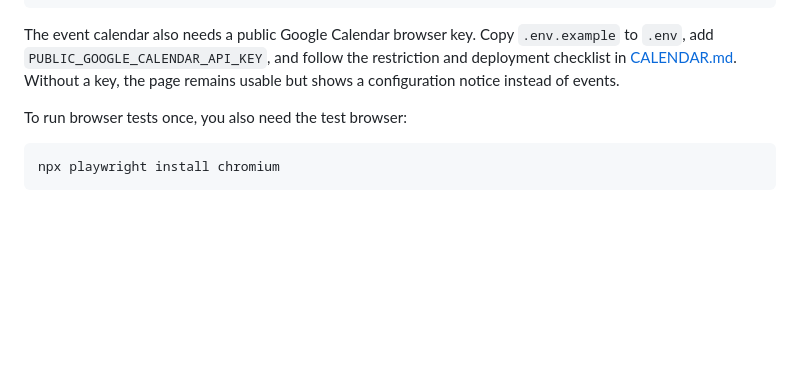
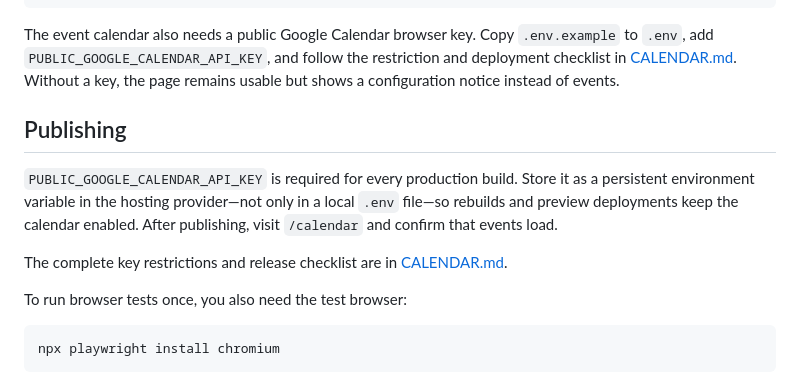
Before and after one commit to GE-Union/Website, a Markdown page: README.md, the part around the change. Drawn GitHub-style; blank space fills up the shorter version.

Commit message:
docs: make calendar key part of publishing

```diff
--- a/README.md
+++ b/README.md
@@ -27,6 +27,16 @@ The event calendar also needs a public Google Calendar browser key. Copy
 restriction and deployment checklist in
 [CALENDAR.md](CALENDAR.md). Without a key, the page remains usable
 but shows a configuration notice instead of events.
+
+## Publishing
+
+`PUBLIC_GOOGLE_CALENDAR_API_KEY` is required for every production build. Store
+it as a persistent environment variable in the hosting provider—not only in a
+local `.env` file—so rebuilds and preview deployments keep the calendar
+enabled. After publishing, visit `/calendar` and confirm that events load.
+
+The complete key restrictions and release checklist are in
+[CALENDAR.md](CALENDAR.md#deployment-checklist).
 
 To run browser tests once, you also need the test browser:
 
```
Also changed, not shown: CALENDAR.md (+5 -0 lines).
